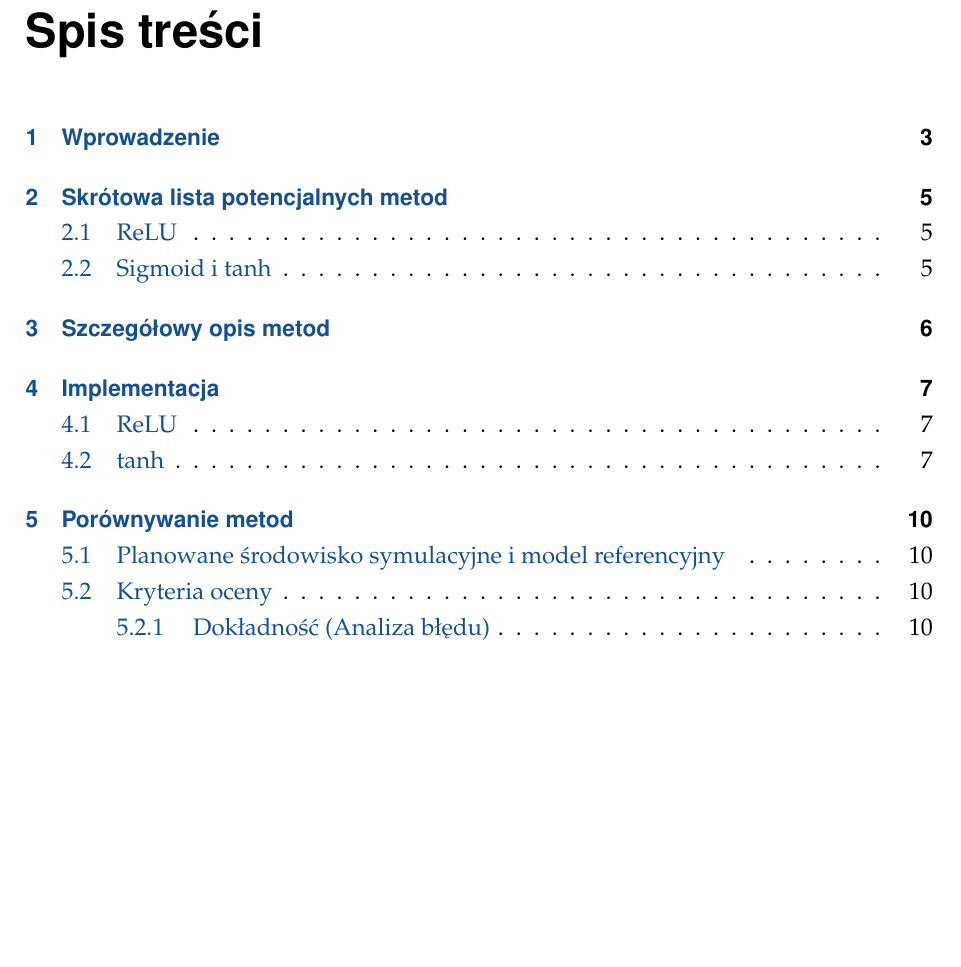
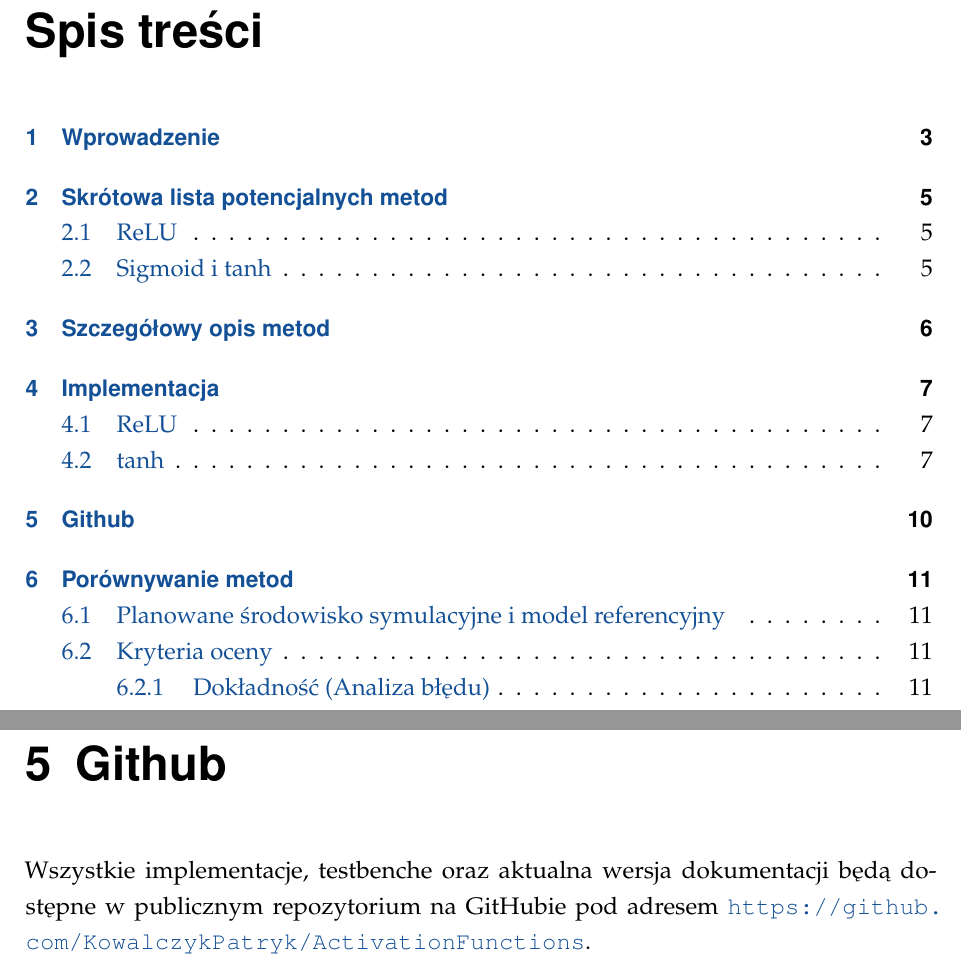
Before and after one commit to KowalczykPatryk/ActivationFunctions, a LaTeX document (docs/main.tex): part of page 2 of 12 before the commit and two parts of pages 2 and 10 of 13 after it, the two joined at a grey line, cut so that both start at the same text, the shorter picture padded with empty space. Compiled offline with pdfLaTeX.

Commit message:
updated docs

```diff
--- a/docs/main.tex
+++ b/docs/main.tex
@@ -198,6 +198,9 @@ endmodule
     \label{lst:tanhLUTinterpolation}
 \end{listing}
 
+\chapter{Github}
+Wszystkie implementacje, testbenche oraz aktualna wersja dokumentacji będą dostępne w publicznym repozytorium na GitHubie pod adresem \url{https://github.com/KowalczykPatryk/ActivationFunctions}.
+
 \chapter{Porównywanie metod}
 
 Opis w jaki sposób zamierzamy porównać ze sobą wszystkie opisane wcześniej metody implementacji.
```
Also changed, not shown: docs/main.pdf.
